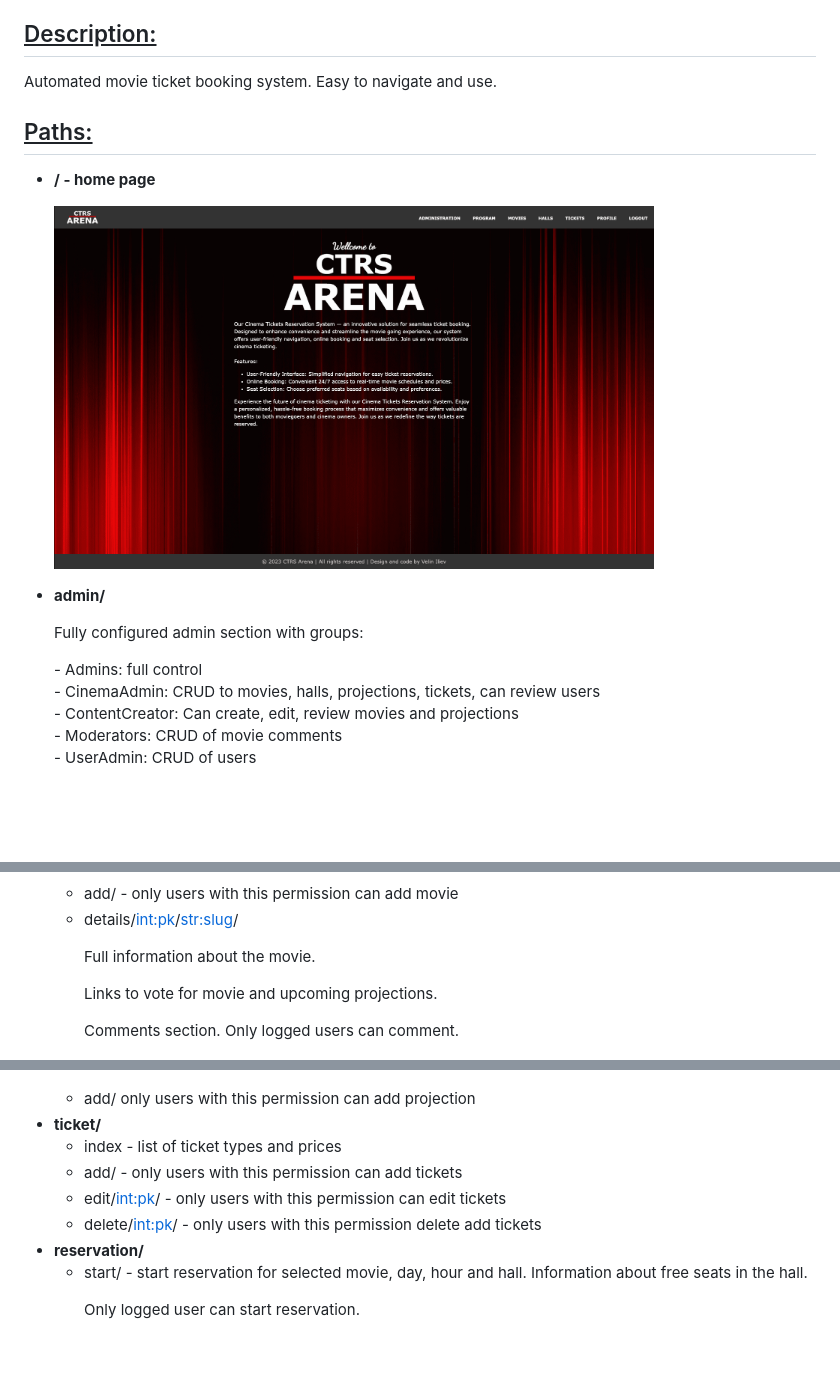
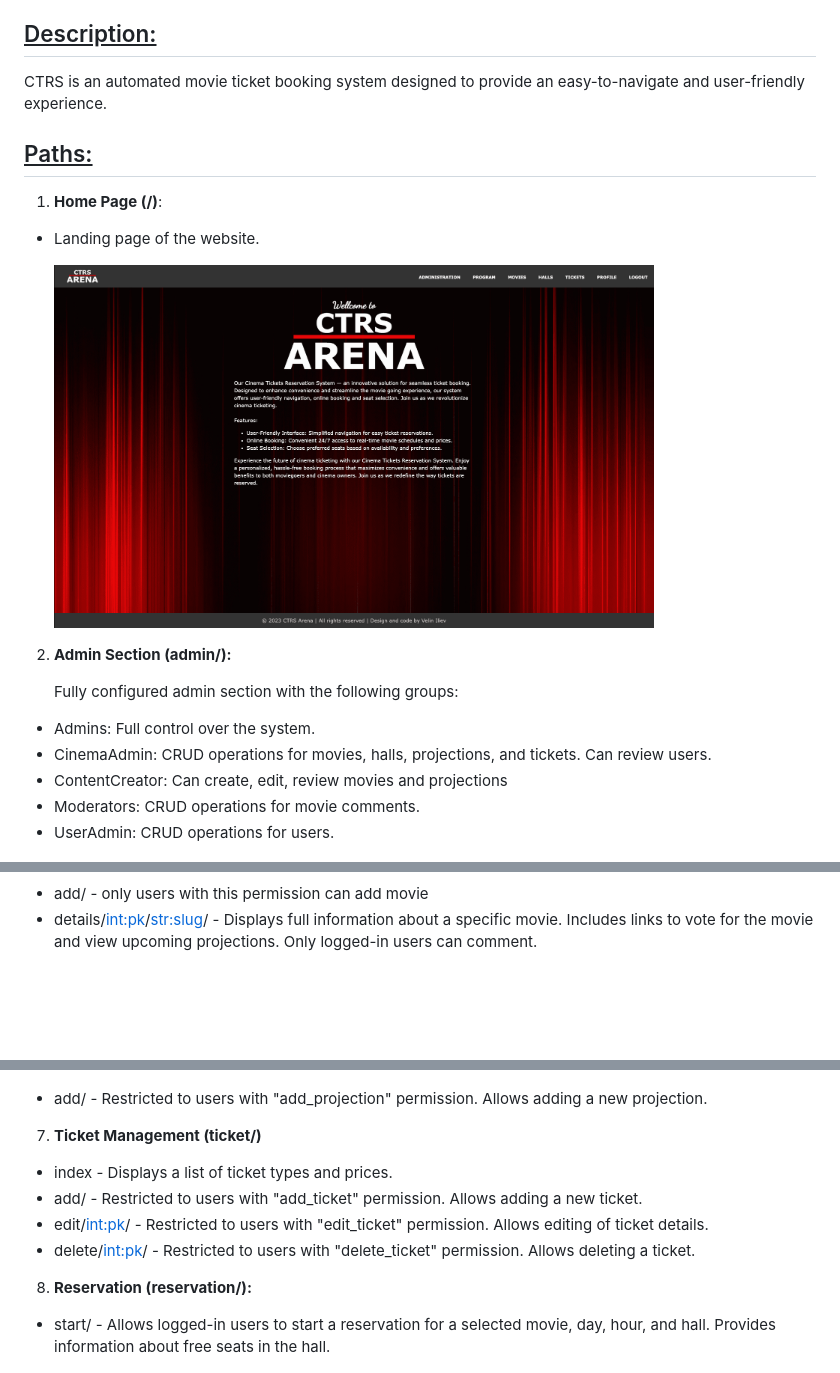
Before and after one commit to VelinIliev/CTRS-project, a Markdown page: Readme.md, 3 parts joined by grey strips. Rendered like a GitHub page; blank space fills up the shorter version.

```diff
--- a/Readme.md
+++ b/Readme.md
@@ -13,17 +13,19 @@
 
 
 ## <ins>Description:</ins>
-Automated movie ticket booking system. Easy to navigate and use.
+<p>CTRS is an automated movie ticket booking system designed to provide an easy-to-navigate and user-friendly experience.</p>
 
 ## <ins>Paths:</ins>
 
-- <b>/ - home page</b>
-  <p><img src="./screenshots/index.png" alt="ctrs-index" width="600px"></p>
-- <b>admin/</b>
-    <p>Fully configured admin section with groups:</p>
-  - Admins: full control <br>
-  - CinemaAdmin: CRUD to movies, halls, projections, tickets, can review users <br>
+1. <b>Home Page (/)</b>:
+  - <p>Landing page of the website.</p>
+    <p><img src="./screenshots/index.png" alt="ctrs-index" width="600px"></p>
+
+2. <b>Admin Section (admin/):</b>
+    <p>Fully configured admin section with the following groups:</p>
+  - Admins: Full control over the system. <br>
+  - CinemaAdmin: CRUD operations for movies, halls, projections, and tickets. Can review users. <br>
   - ContentCreator: Can create, edit, review movies and projections <br>
-  - Moderators: CRUD of movie comments <br>
-  - UserAdmin: CRUD of users <br>
+  - Moderators: CRUD operations for movie comments. <br>
+  - UserAdmin: CRUD operations for users. <br>
   <p><img src="./screenshots/admin.png" alt="ctrs-admin" width="600px"></p>
@@ -42,7 +44,4 @@ Automated movie ticket booking system. Easy to navigate and use.
     <p><img src="./screenshots/movies-list.png" alt="ctrs-admin" width="600px"></p>
   - add/ - only users with this permission can add movie
-  - details/<int:pk>/<str:slug>/
-    <p>Full information about the movie.</p>
-    <p>Links to vote for movie and upcoming projections.</p>
-    <p>Comments section. Only logged users can comment.</p>
+  - details/<int:pk>/<str:slug>/ - Displays full information about a specific movie. Includes links to vote for the movie and view upcoming projections. Only logged-in users can comment.
     <p><img src="./screenshots/movie-details.png" alt="ctrs-admin" width="600px"></p>
@@ -60,11 +60,12 @@ Automated movie ticket booking system. Easy to navigate and use.
     <p><img src="./screenshots/program.png" alt="ctrs-admin" width="600px"></p>
-  - add/ only users with this permission can add projection
-- <b>ticket/</b>
-  - index - list of ticket types and prices
-  - add/ - only users with this permission can add tickets
-  - edit/<int:pk>/ - only users with this permission can edit tickets
-  - delete/<int:pk>/ - only users with this permission delete add tickets
-- <b>reservation/</b>
-  - start/ - start reservation for selected movie, day, hour and hall. Information about free seats in the hall.
-    <p>Only logged user can start reservation.</p>
+  - add/ - Restricted to users with "add_projection" permission. Allows adding a new projection.
+
+7. <b>Ticket Management (ticket/) </b>
+  - index - Displays a list of ticket types and prices.
+  - add/ - Restricted to users with "add_ticket" permission. Allows adding a new ticket.
+  - edit/<int:pk>/ - Restricted to users with "edit_ticket" permission. Allows editing of ticket details.
+  - delete/<int:pk>/ - Restricted to users with "delete_ticket" permission. Allows deleting a ticket.
+
+8. <b>Reservation (reservation/):</b>
+  - start/ - Allows logged-in users to start a reservation for a selected movie, day, hour, and hall. Provides information about free seats in the hall.
     <p><img src="./screenshots/reservation-start.png" alt="ctrs" width="600px"></p>
```
Also changed, not shown: other parts of Readme.md (+35 -40 lines).
